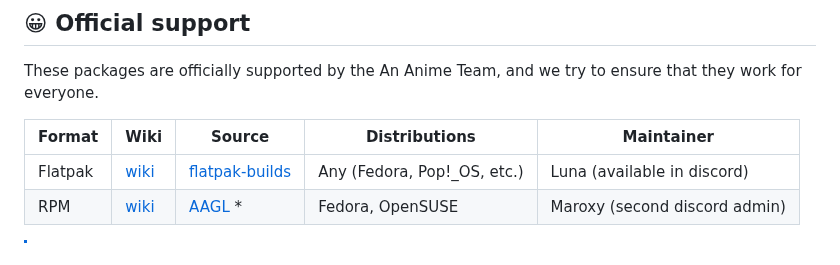
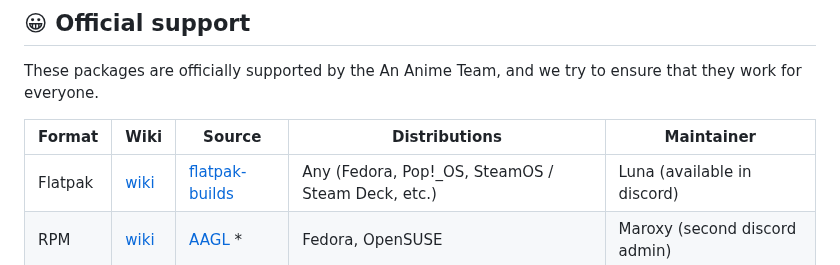
Before and after one commit to an-anime-team/an-anime-game-launcher, a Markdown page: README.md, the part around the change. Rendered like a GitHub page.

```diff
--- a/README.md
+++ b/README.md
@@ -41,7 +41,7 @@ These packages are officially supported by the An Anime Team, and we try to ensu
 
 | Format | Wiki | Source | Distributions | Maintainer |
 | - | - | - | - | - |
-| Flatpak | [wiki](https://github.com/an-anime-team/an-anime-game-launcher/wiki/Installation#-any-distribution-flatpak) | [flatpak-builds](https://github.com/an-anime-team/flatpak-builds) | Any (Fedora, Pop!_OS, etc.) | Luna (available in discord) |
+| Flatpak | [wiki](https://github.com/an-anime-team/an-anime-game-launcher/wiki/Installation#-any-distribution-flatpak) | [flatpak-builds](https://github.com/an-anime-team/flatpak-builds) | Any (Fedora, Pop!_OS, SteamOS / Steam Deck, etc.) | Luna (available in discord) |
 | RPM | [wiki](https://github.com/an-anime-team/an-anime-game-launcher/wiki/Installation#-fedora-rpm) | [AAGL](https://build.opensuse.org/repositories/home:Maroxy:AAT-Apps/AAGL) * | Fedora, OpenSUSE | Maroxy (second discord admin) |
 
 > [!NOTE]
```
